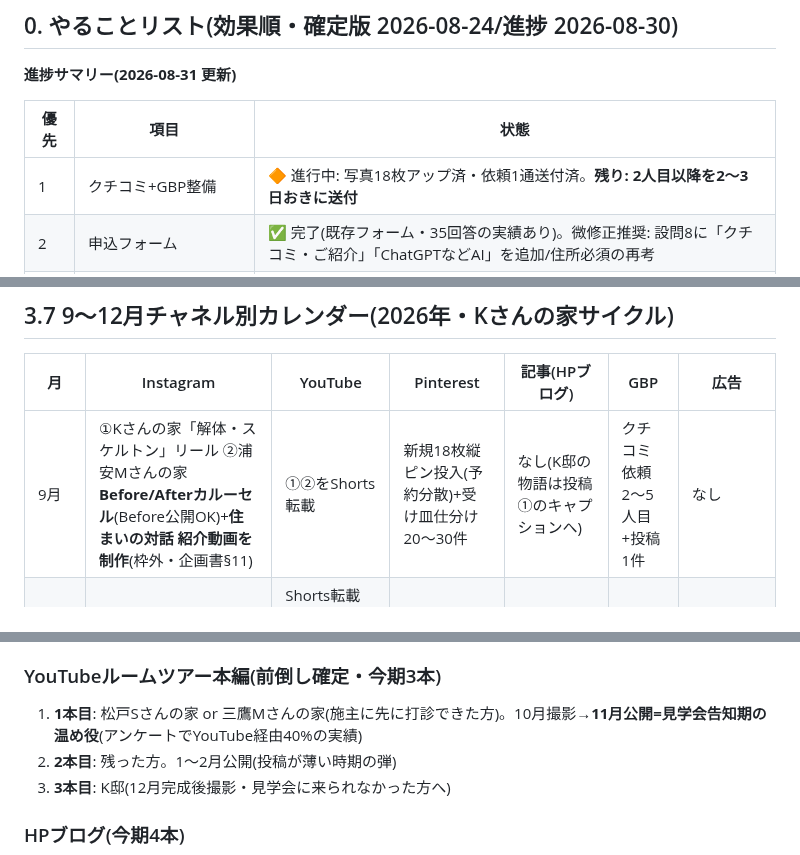
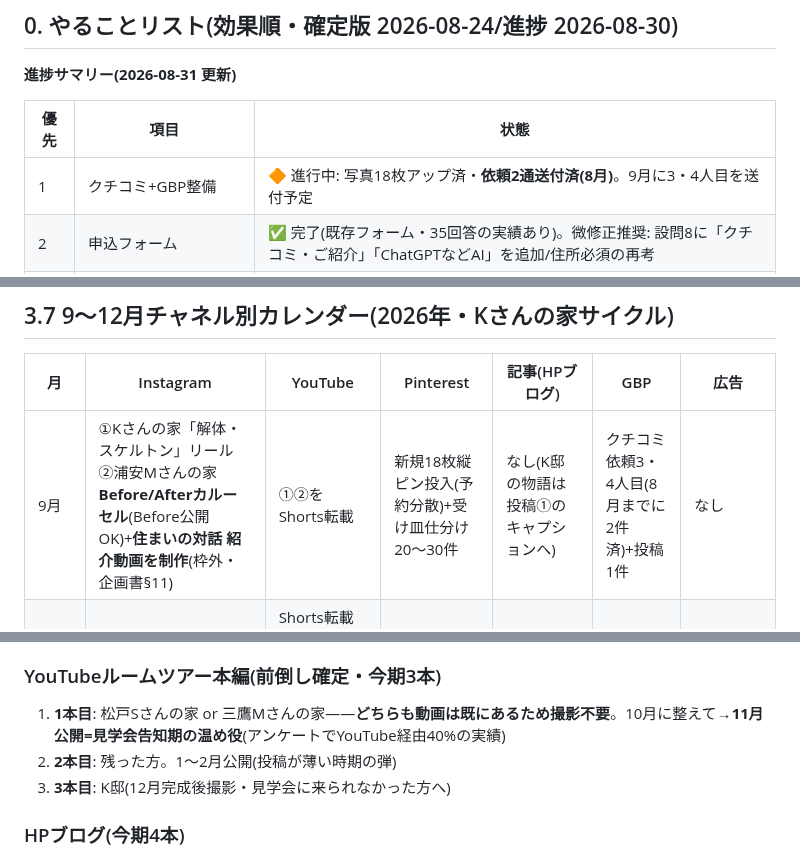
Before and after one commit to handsadesign/HD-schedule-planner, a Markdown page: SANDBOX/プロモーション全体戦略書.md, 3 parts joined by grey strips. GitHub-like rendering.

Commit message:
進捗更新: クチコミ依頼2件送付済(9月に3・4人目)、ルームツアーは既存動画使用で撮影不要に修正
Co-Authored-By: Claude Fable 5 <noreply@anthropic.com>
Claude-Session: https://claude.ai/code/session_01RP5zoGXPtUaB64C7DrsuwQ

```diff
--- a/SANDBOX/プロモーション全体戦略書.md
+++ b/SANDBOX/プロモーション全体戦略書.md
@@ -12,7 +12,7 @@
 
 | 優先 | 項目 | 状態 |
 |---|---|---|
-| 1 | クチコミ+GBP整備 | 🔶 進行中: 写真18枚アップ済・依頼1通送付済。**残り: 2人目以降を2〜3日おきに送付** |
+| 1 | クチコミ+GBP整備 | 🔶 進行中: 写真18枚アップ済・**依頼2通送付済(8月)**。9月に3・4人目を送付予定 |
 | 2 | 申込フォーム | ✅ 完了(既存フォーム・35回答の実績あり)。微修正推奨: 設問8に「クチコミ・ご紹介」「ChatGPTなどAI」を追加/住所必須の再考 |
 | 3 | Instagramプロフィールのリンク | ✅ 完了(相談会先頭の5リンク)。任意: 「施工事例一覧」を6本目に追加 |
 | 4 | リールのPinterest・Shorts転載 | ✅ 完了(Shorts初日450回・IG↔YT相互リンク済) |
@@ -183,7 +183,7 @@
 
 | 月 | Instagram | YouTube | Pinterest | 記事(HPブログ) | GBP | 広告 |
 |---|---|---|---|---|---|---|
-| 9月 | ①Kさんの家「解体・スケルトン」リール ②浦安Mさんの家 **Before/Afterカルーセル**(Before公開OK)+**住まいの対話 紹介動画を制作**(枠外・企画書§11) | ①②をShorts転載 | 新規18枚縦ピン投入(予約分散)+受け皿仕分け20〜30件 | なし(K邸の物語は投稿①のキャプションへ) | クチコミ依頼2〜5人目+投稿1件 | なし |
+| 9月 | ①Kさんの家「解体・スケルトン」リール ②浦安Mさんの家 **Before/Afterカルーセル**(Before公開OK)+**住まいの対話 紹介動画を制作**(枠外・企画書§11) | ①②をShorts転載 | 新規18枚縦ピン投入(予約分散)+受け皿仕分け20〜30件 | なし(K邸の物語は投稿①のキャプションへ) | クチコミ依頼3・4人目(8月までに2件済)+投稿1件 | なし |
 | 10月 | ③工事・素材+見学会予告 ④川口Sさんの家 完成カルーセル(間取りテーマ) | Shorts転載+**ルームツアー1本目撮影**(松戸S/三鷹Mの先に打診できた方) | 月1バッチ+完成2軒の新規ピン | 浦安Mさんの家 事例記事 | 返信継続+投稿1件 | なし |
 | 11月 | ⑤正式告知カルーセル(図面・パース・現場・希少性訴求)⑥ルームツアー60秒切り出しリール/ストーリーズ申込開始 | **ルームツアー本編公開**(告知期の温め役) | 告知ピン(リンク=イベントページ)+バッチ | **見学会告知記事(従来型・1ヶ月前)**: 川口S邸告知記事の型に物語(出会い・きっかけ)を2〜3段落足すだけ | 見学会を投稿機能で告知 | **ブーストON**(足立区周辺+船橋・30〜65歳・1日500〜1,000円) |
 | 12月 | ⑦カウントダウン→当日→事後レポート ⑧三鷹Mさんの家「2年暮らした木の家」カルーセル | K邸ルームツアー撮影・公開(直前or事後) | 完成写真を新規ピン化 | 開催レポート/設備ガイド記事(任意) | 完成写真追加 | 開催で終了 |
@@ -211,7 +211,7 @@
 
 ### YouTubeルームツアー本編(前倒し確定・今期3本)
 
-1. **1本目**: 松戸Sさんの家 or 三鷹Mさんの家(施主に先に打診できた方)。10月撮影→**11月公開=見学会告知期の温め役**(アンケートでYouTube経由40%の実績)
+1. **1本目**: 松戸Sさんの家 or 三鷹Mさんの家——**どちらも動画は既にあるため撮影不要**。10月に整えて→**11月公開=見学会告知期の温め役**(アンケートでYouTube経由40%の実績)
 2. **2本目**: 残った方。1〜2月公開(投稿が薄い時期の弾)
 3. **3本目**: K邸(12月完成後撮影・見学会に来られなかった方へ)
 
```
